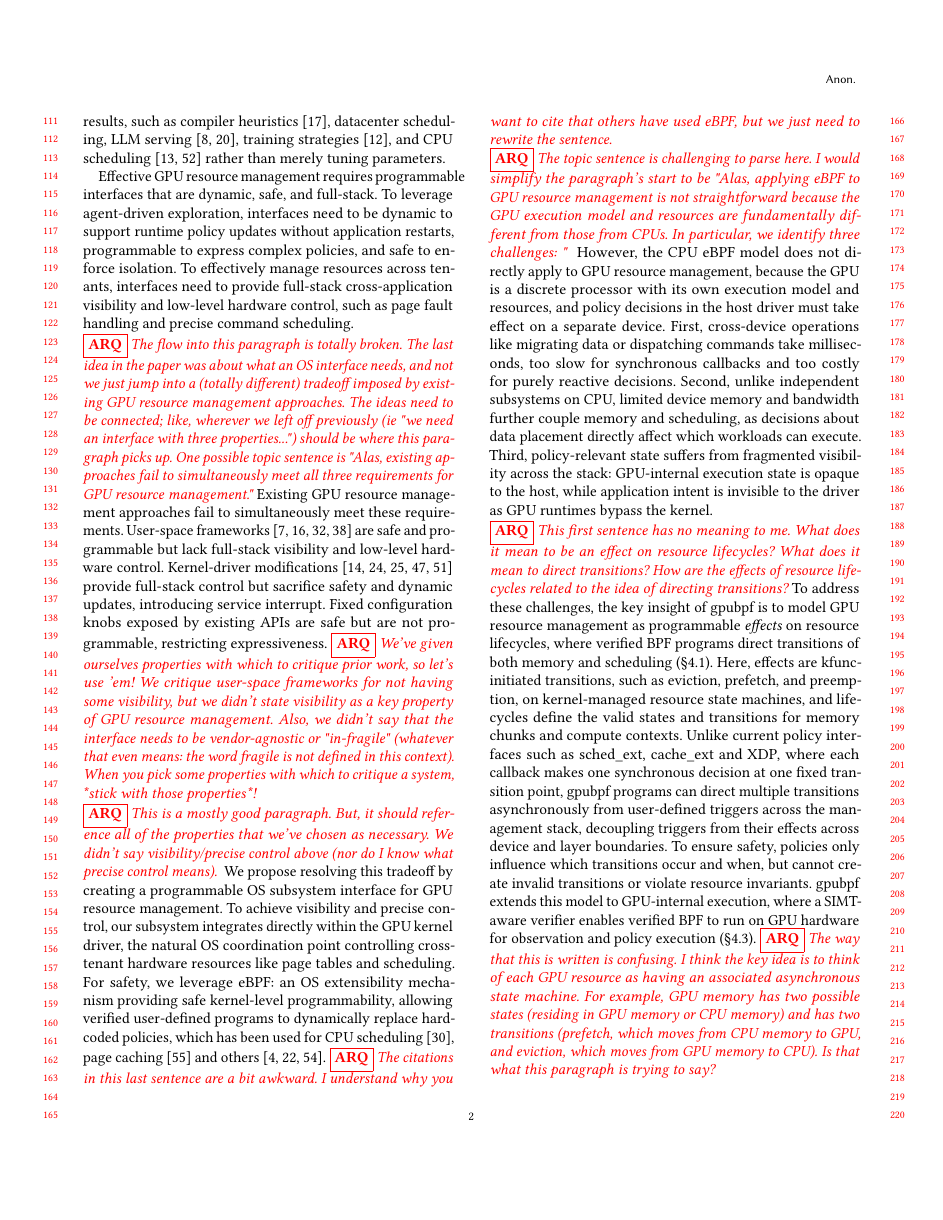
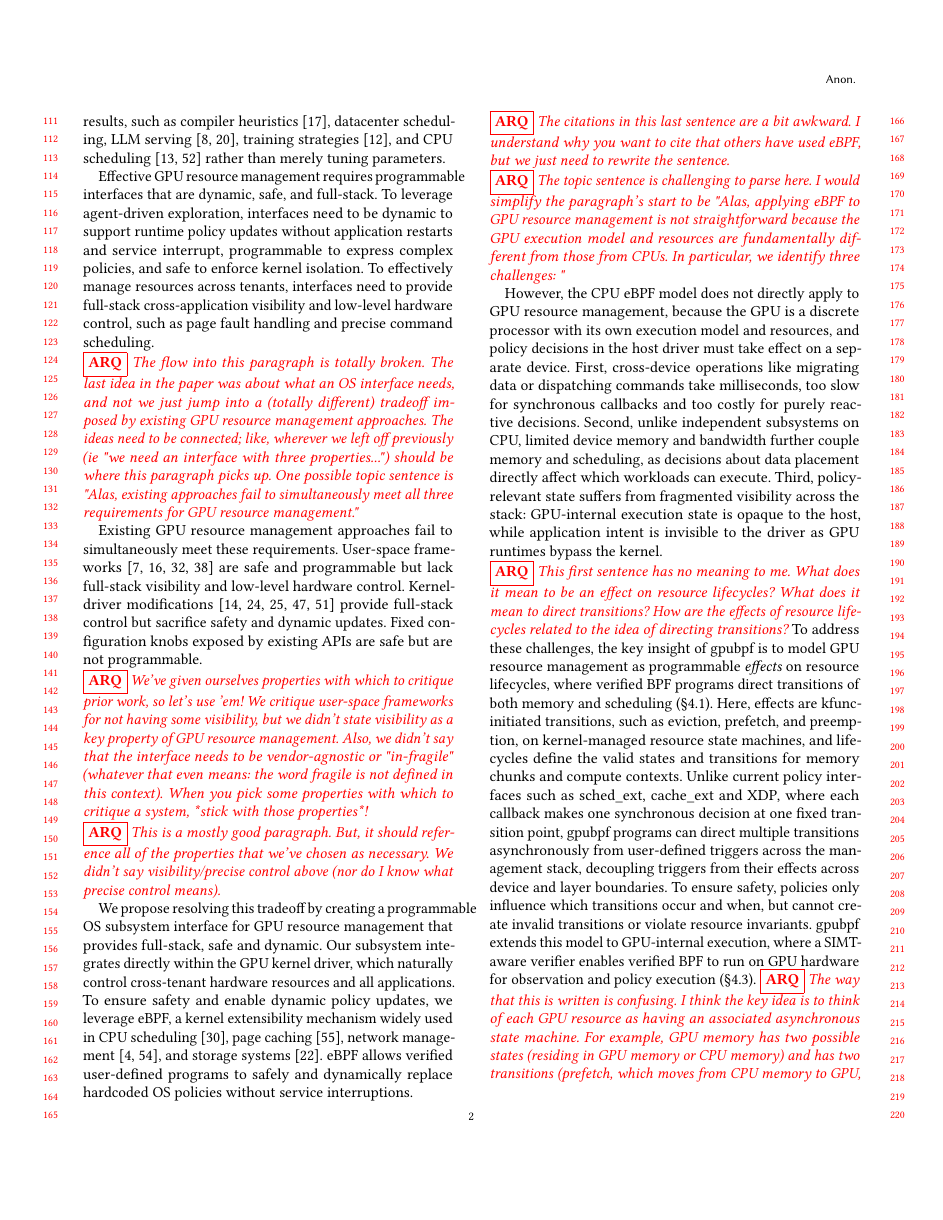
Before and after one commit to yunwei37/gpu-ext-paper, a LaTeX paper (main.tex, which reads tex/intro.tex): page 2 of 15. Compiled offline with pdfLaTeX.

Commit message:
Refactor introduction section to enhance clarity and coherence in GPU resource management discussion

```diff
--- a/tex/intro.tex
+++ b/tex/intro.tex
@@ -16,13 +16,18 @@ Effective GPU resource management requires programmable interfaces that are dyna
 
 \arq{The flow into this paragraph is totally broken.  The last idea in the paper was about what an OS interface needs, and not we just jump into a (totally different) tradeoff imposed by existing GPU resource management approaches.  The ideas need to be connected; like, wherever we left off previously (ie "we need an interface with three properties...") should be where this paragraph picks up.  One possible topic sentence is "Alas, existing approaches fail to simultaneously meet all three requirements for GPU resource management."}
-Existing GPU resource management approaches fail to simultaneously meet these requirements. User-space frameworks~\cite{ng2023paella,shen2025xsched,gim2025pie,chen2025ktransformers} are safe and programmable but lack full-stack visibility and low-level hardware control. Kernel-driver modifications~\cite{kato2011timegraph,kato2012gdev,kernelintercept,fan2025gpreempt,wang2024gcaps} provide full-stack control but sacrifice safety and dynamic updates, introducing service interrupt. Fixed configuration knobs exposed by existing APIs are safe but are not programmable, restricting expressiveness.
+
+Existing GPU resource management approaches fail to simultaneously meet these requirements. User-space frameworks~\cite{ng2023paella,shen2025xsched,gim2025pie,chen2025ktransformers} are safe and programmable but lack full-stack visibility and low-level hardware control. Kernel-driver modifications~\cite{kato2011timegraph,kato2012gdev,kernelintercept,fan2025gpreempt,wang2024gcaps} provide full-stack control but sacrifice safety and dynamic updates. Fixed configuration knobs exposed by existing APIs are safe but are not programmable.
+
 \arq{We've given ourselves properties with which to critique prior work, so let's use 'em!  We critique user-space frameworks for not having some visibility, but we didn't state visibility as a key property of GPU resource management.  Also, we didn't say that the interface needs to be vendor-agnostic or "in-fragile" (whatever that even means: the word fragile is not defined in this context).  When you pick some properties with which to critique a system, *stick with those properties*!}
 
 \arq{This is a mostly good paragraph. But, it should reference all of the properties that we've chosen as necessary.  We didn't say visibility/precise control above (nor do I know what precise control means).  }
-We propose resolving this tradeoff by creating a programmable OS subsystem interface for GPU resource management. To achieve visibility and precise control, our subsystem integrates directly within the GPU kernel driver, the natural OS coordination point controlling cross-tenant hardware resources like page tables and scheduling. For safety, we leverage eBPF: an OS extensibility mechanism providing safe kernel-level programmability, allowing verified user-defined programs to dynamically replace hardcoded policies, which has been used for CPU scheduling~\cite{schedext-docs}, page caching~\cite{zussman2025cache_ext} and others~\cite{bachl2021flow,Zhong22,jia2023programmable}.
+
+We propose resolving this tradeoff by creating a programmable OS subsystem interface for GPU resource management that provides full-stack, safe and dynamic. Our subsystem integrates directly within the GPU kernel driver, which naturally control cross-tenant hardware resources and all applications. To ensure safety and enable dynamic policy updates, we leverage eBPF, a kernel extensibility mechanism widely used in CPU scheduling~\cite{schedext-docs}, page caching~\cite{zussman2025cache_ext}, network management~\cite{bachl2021flow,Zhong22}, and storage systems~\cite{jia2023programmable}. eBPF allows verified user-defined programs to safely and dynamically replace hardcoded OS policies without service interruptions.
+
 \arq{The citations in this last sentence are a bit awkward. I understand why you want to cite that others have used eBPF, but we just need to rewrite the sentence.}
 
 \arq{The topic sentence is challenging to parse here. I would simplify the paragraph's start to be "Alas, applying eBPF to GPU resource management is not straightforward because the GPU execution model and resources are fundamentally different from those from CPUs.  In particular, we identify three challenges: " }
+
 However, the CPU eBPF model does not directly apply to GPU resource management, because the GPU is a discrete processor with its own execution model and resources, and policy decisions in the host driver must take effect on a separate device. First, cross-device operations like migrating data or dispatching commands take milliseconds, too slow for synchronous callbacks and too costly for purely reactive decisions. Second, unlike independent subsystems on CPU, limited device memory and bandwidth further couple memory and scheduling, as decisions about data placement directly affect which workloads can execute. Third, policy-relevant state suffers from fragmented visibility across the stack: GPU-internal execution state is opaque to the host, while application intent is invisible to the driver as GPU runtimes bypass the kernel.
 
 \arq{This first sentence has no meaning to me.  What does it mean to be an effect on resource lifecycles? What does it mean to direct transitions? How are the effects of resource lifecycles related to the idea of directing transitions?}
```
Also changed, not shown: tex/intro.tex (2 more changed lines).
